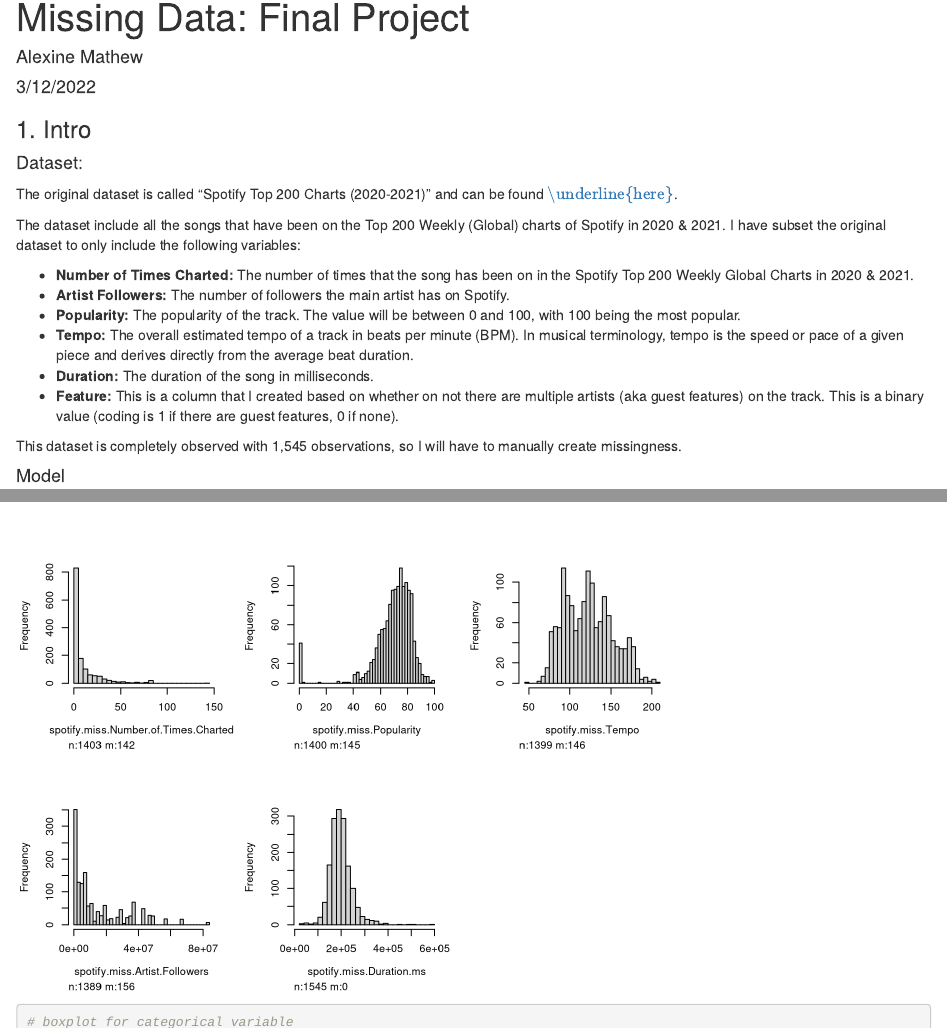
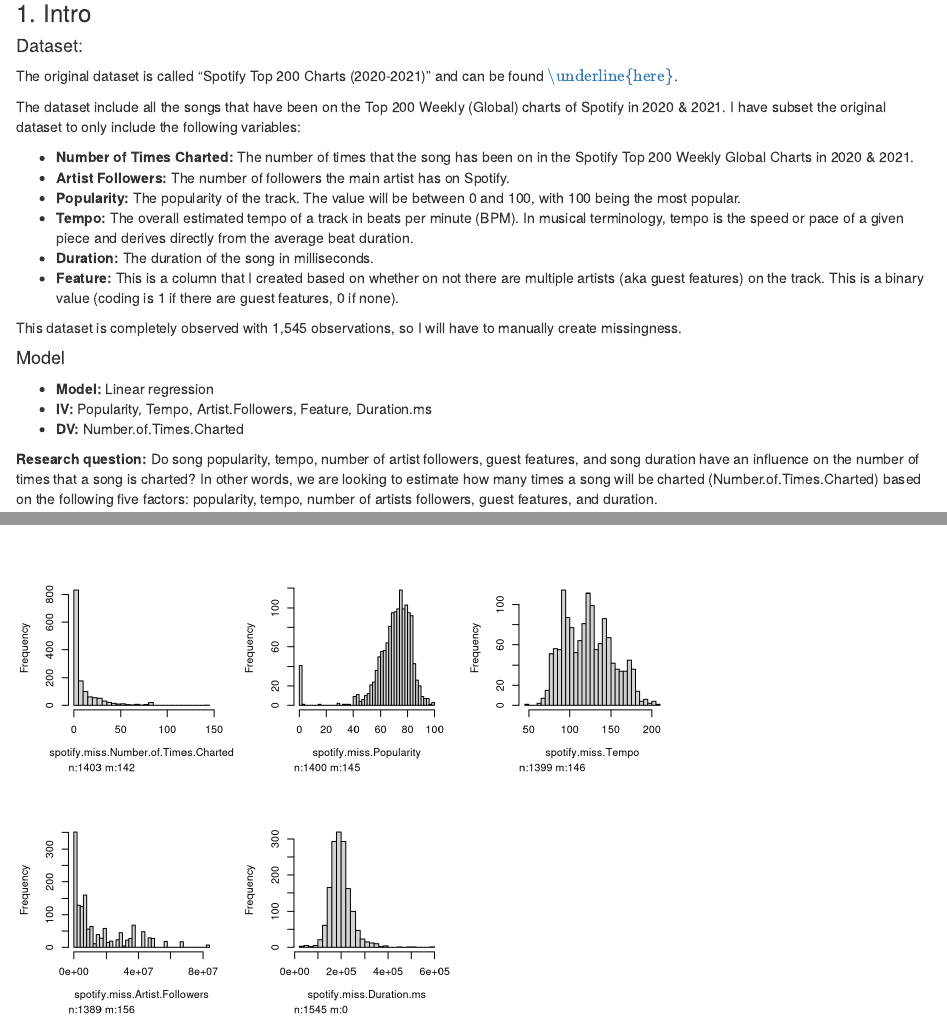
Before and after one commit to alexinemathew/spotify-missing-data, an R Markdown document (Spotify-missing-data-markdown.Rmd): the page in a window 1100 px wide, from its top, and a second part further down, joined at a grey line. Rendered offline with R 4.5, knitr and Pandoc, with nearby package versions; some code elsewhere in the file could not run offline.

Commit message:
Update Spotify-missing-data-markdown.Rmd

```diff
--- a/Spotify-missing-data-markdown.Rmd
+++ b/Spotify-missing-data-markdown.Rmd
@@ -1,5 +1,4 @@
 ---
-title: 'Missing Data: Final Project'
 author: "Alexine Mathew"
 date: "3/12/2022"
 output:
```
